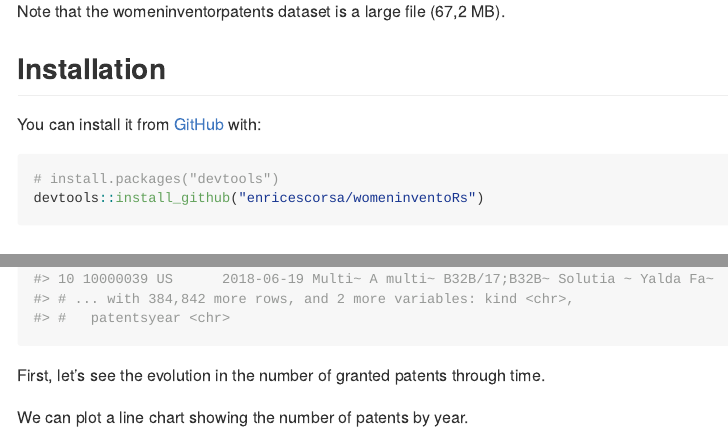
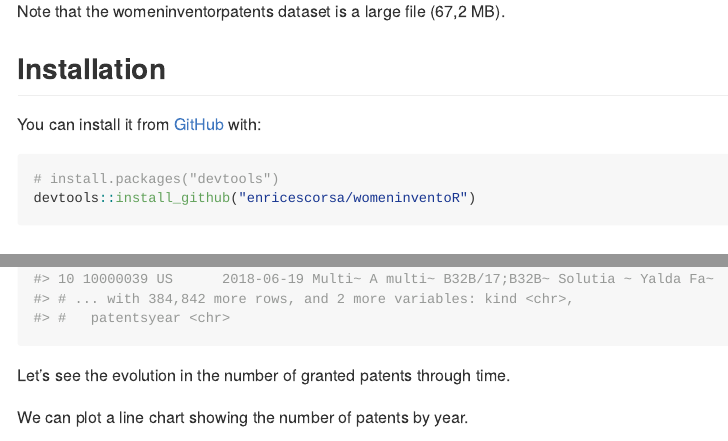
Before and after one commit to enricescorsa/womeninventoR, an R Markdown document (README.Rmd): the page in a window 1100 px wide, from 1030 px down, and a second part further down, joined at a grey line. The pictures show the output file README.md that the author committed with the source, drawn offline in the style of GitHub.

Commit message:
readme update

````diff
--- a/README.Rmd
+++ b/README.Rmd
@@ -44,7 +44,7 @@ You can install it from [GitHub](https://github.com/) with:
 
 ``` r
 # install.packages("devtools")
-devtools::install_github("enricescorsa/womeninventoRs")
+devtools::install_github("enricescorsa/womeninventoR")
 
 ```
 ## Example
@@ -58,7 +58,7 @@ womeninventorpatents
 ```
 
 
-First, let's see the evolution in the number of granted patents through time.
+Let's see the evolution in the number of granted patents through time.
 
 We can plot a line chart showing the number of patents by year.
 
````
Also changed, not shown: README.md.
